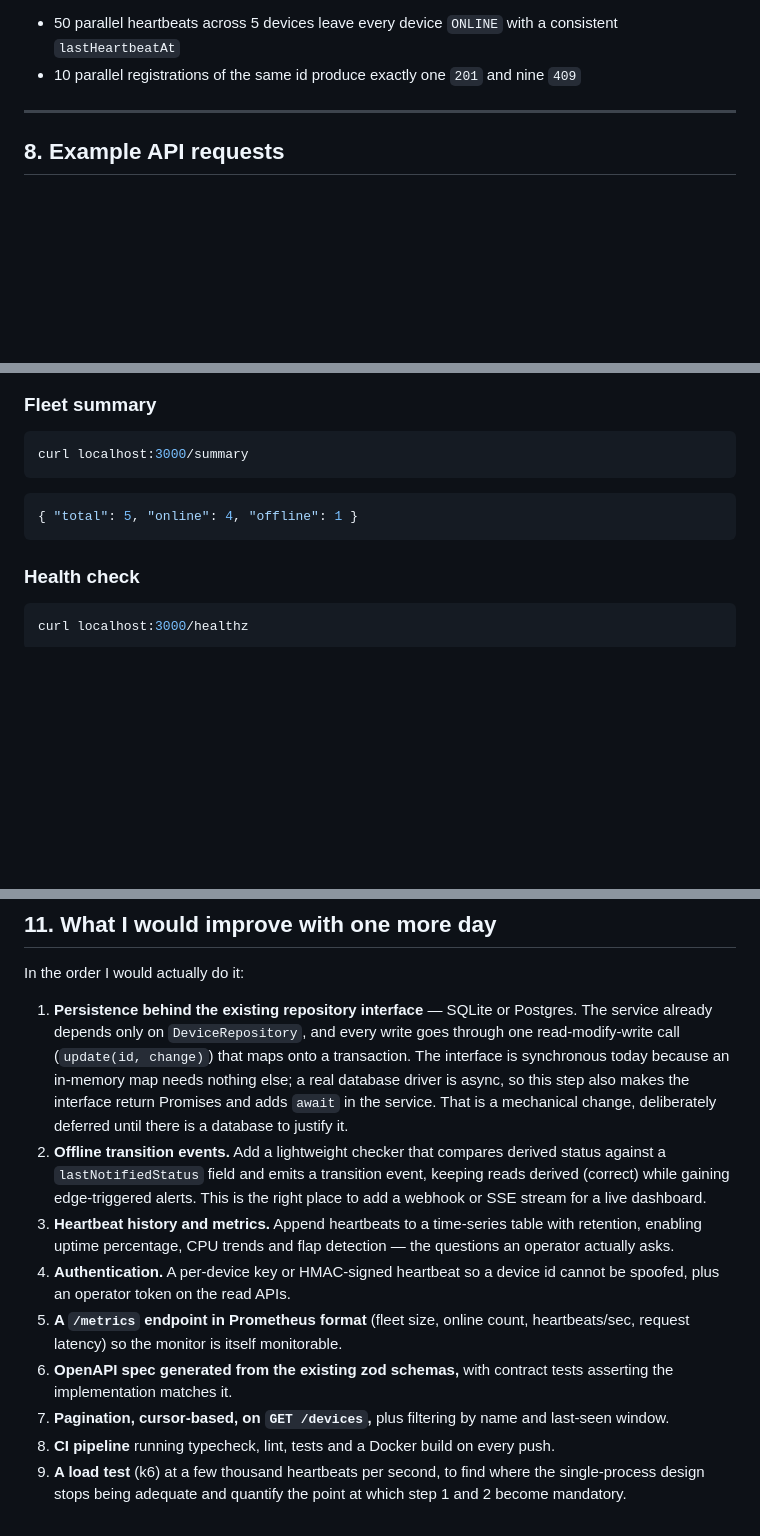
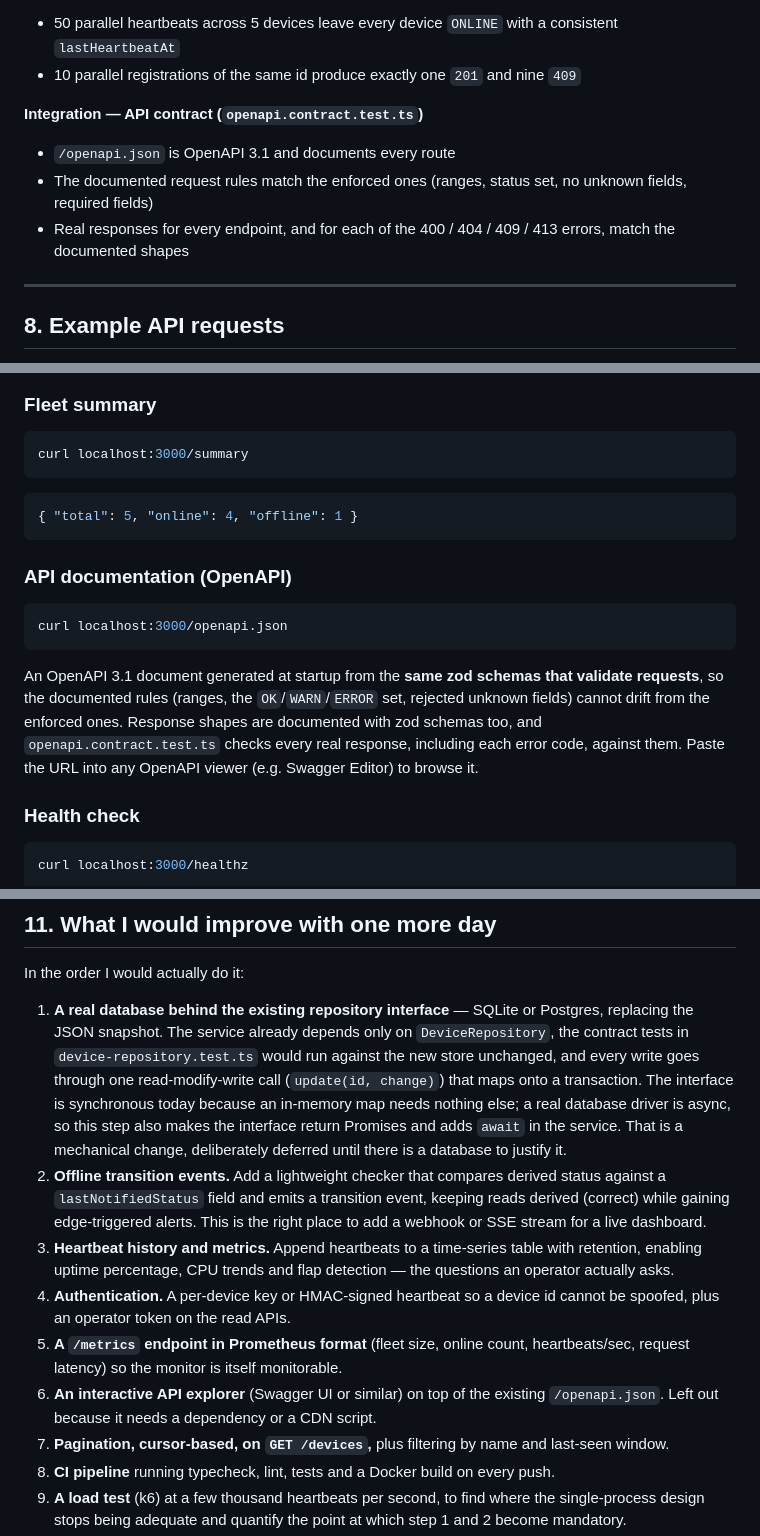
Before and after one commit to Lost-in-a-Limbo/Heartbeat, a Markdown page: README.md, 3 parts joined by grey strips. Drawn GitHub-style; blank space fills up the shorter version.

````diff
--- a/README.md
+++ b/README.md
@@ -330,6 +358,11 @@ The entire suite completes in a couple of seconds — no test sleeps on real tim
 **Integration — concurrency (`concurrency.test.ts`)**
 - 50 parallel heartbeats across 5 devices leave every device `ONLINE` with a consistent `lastHeartbeatAt`
 - 10 parallel registrations of the same id produce exactly one `201` and nine `409`
+
+**Integration — API contract (`openapi.contract.test.ts`)**
+- `/openapi.json` is OpenAPI 3.1 and documents every route
+- The documented request rules match the enforced ones (ranges, status set, no unknown fields, required fields)
+- Real responses for every endpoint, and for each of the 400 / 404 / 409 / 413 errors, match the documented shapes
 
 ---
 
@@ -423,6 +456,14 @@ curl localhost:3000/summary
 { "total": 5, "online": 4, "offline": 1 }
 ```
 
+### API documentation (OpenAPI)
+
+```bash
+curl localhost:3000/openapi.json
+```
+
+An OpenAPI 3.1 document generated at startup from the **same zod schemas that validate requests**, so the documented rules (ranges, the `OK`/`WARN`/`ERROR` set, rejected unknown fields) cannot drift from the enforced ones. Response shapes are documented with zod schemas too, and `openapi.contract.test.ts` checks every real response, including each error code, against them. Paste the URL into any OpenAPI viewer (e.g. Swagger Editor) to browse it.
+
 ### Health check
 
 ```bash
@@ -499,12 +543,12 @@ Validation errors add the offending `field` when there is one:
 
 In the order I would actually do it:
 
-1. **Persistence behind the existing repository interface** — SQLite or Postgres. The service already depends only on `DeviceRepository`, and every write goes through one read-modify-write call (`update(id, change)`) that maps onto a transaction. The interface is synchronous today because an in-memory map needs nothing else; a real database driver is async, so this step also makes the interface return Promises and adds `await` in the service. That is a mechanical change, deliberately deferred until there is a database to justify it.
+1. **A real database behind the existing repository interface** — SQLite or Postgres, replacing the JSON snapshot. The service already depends only on `DeviceRepository`, the contract tests in `device-repository.test.ts` would run against the new store unchanged, and every write goes through one read-modify-write call (`update(id, change)`) that maps onto a transaction. The interface is synchronous today because an in-memory map needs nothing else; a real database driver is async, so this step also makes the interface return Promises and adds `await` in the service. That is a mechanical change, deliberately deferred until there is a database to justify it.
 2. **Offline transition events.** Add a lightweight checker that compares derived status against a `lastNotifiedStatus` field and emits a transition event, keeping reads derived (correct) while gaining edge-triggered alerts. This is the right place to add a webhook or SSE stream for a live dashboard.
 3. **Heartbeat history and metrics.** Append heartbeats to a time-series table with retention, enabling uptime percentage, CPU trends and flap detection — the questions an operator actually asks.
 4. **Authentication.** A per-device key or HMAC-signed heartbeat so a device id cannot be spoofed, plus an operator token on the read APIs.
 5. **A `/metrics` endpoint in Prometheus format** (fleet size, online count, heartbeats/sec, request latency) so the monitor is itself monitorable.
-6. **OpenAPI spec generated from the existing zod schemas,** with contract tests asserting the implementation matches it.
+6. **An interactive API explorer** (Swagger UI or similar) on top of the existing `/openapi.json`. Left out because it needs a dependency or a CDN script.
 7. **Pagination, cursor-based, on `GET /devices`,** plus filtering by name and last-seen window.
 8. **CI pipeline** running typecheck, lint, tests and a Docker build on every push.
 9. **A load test** (k6) at a few thousand heartbeats per second, to find where the single-process design stops being adequate and quantify the point at which step 1 and 2 become mandatory.
````
Also changed, not shown: other parts of README.md (+36 -5 lines), USER_GUIDE.md (added, +160 -0 lines).
